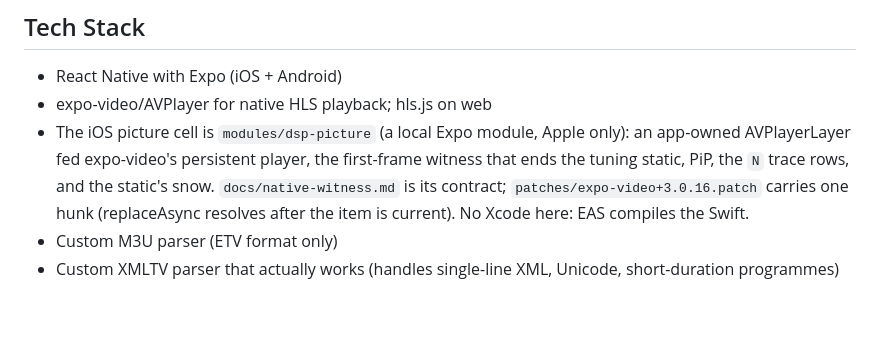
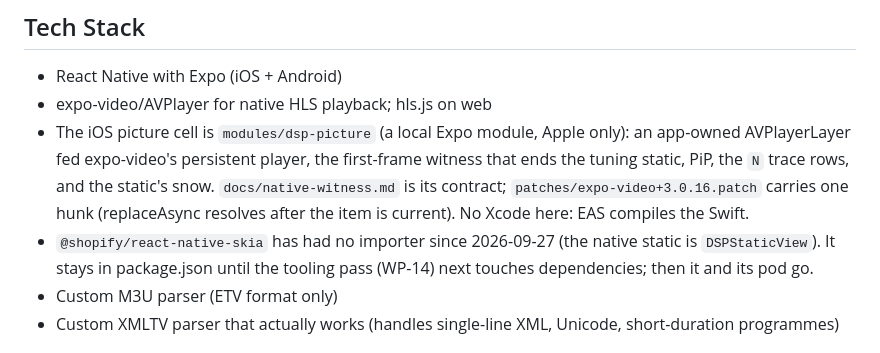
Before and after one commit to rabsef-bicrym/dead-simple-player, a Markdown page: CLAUDE.md, the part around the change. Rendered like a GitHub page; blank space fills up the shorter version.

```diff
--- a/CLAUDE.md
+++ b/CLAUDE.md
@@ -16,6 +16,9 @@ A purpose-built IPTV player for ErsatzTV. Nothing else. No generality.
   and the static's snow. `docs/native-witness.md` is its contract;
   `patches/expo-video+3.0.16.patch` carries one hunk (replaceAsync resolves
   after the item is current). No Xcode here: EAS compiles the Swift.
+- `@shopify/react-native-skia` has had no importer since 2026-09-27 (the
+  native static is `DSPStaticView`). It stays in package.json until the
+  tooling pass (WP-14) next touches dependencies; then it and its pod go.
 - Custom M3U parser (ETV format only)
 - Custom XMLTV parser that actually works (handles single-line XML, Unicode, short-duration programmes)
 
```
Also changed, not shown: docs/native-witness.md (+5 -0 lines).
